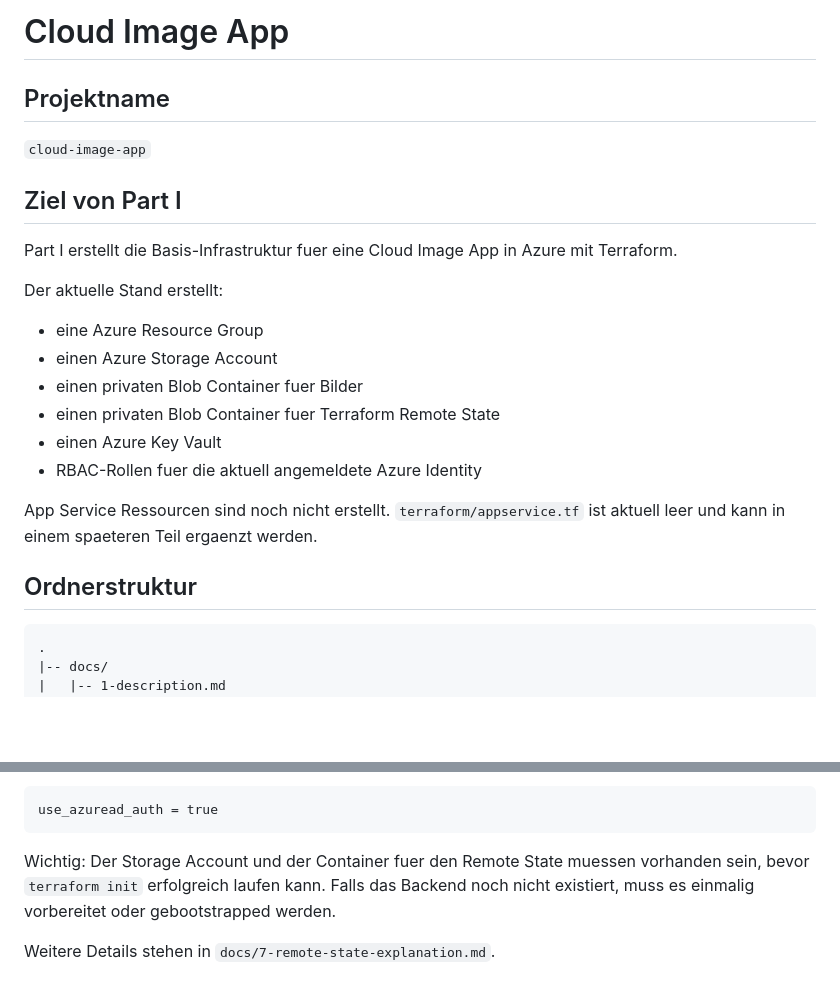
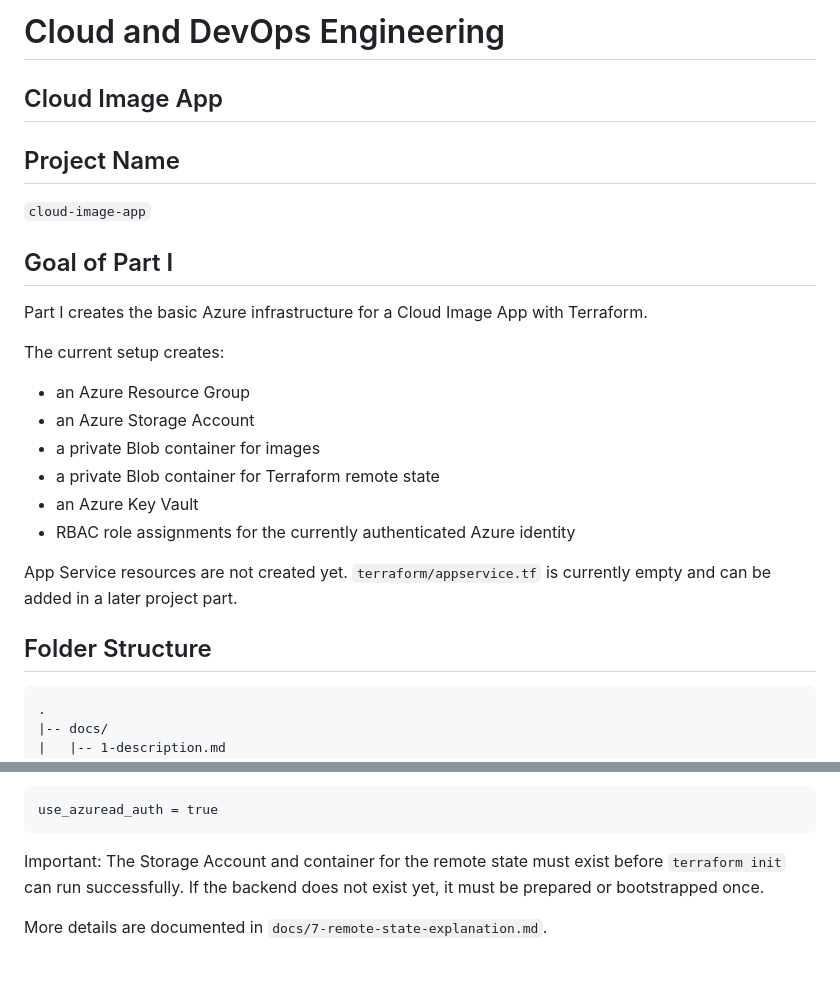
Before and after one commit to Cetryx/cloud-image-app, a Markdown page: README.md, 2 parts joined by grey strips. Drawn GitHub-style; blank space fills up the shorter version.

````diff
--- a/README.md
+++ b/README.md
@@ -1,25 +1,27 @@
-# Cloud Image App
+# Cloud and DevOps Engineering
 
-## Projektname
+## Cloud Image App
+
+## Project Name
 
 `cloud-image-app`
 
-## Ziel von Part I
+## Goal of Part I
 
-Part I erstellt die Basis-Infrastruktur fuer eine Cloud Image App in Azure mit Terraform.
+Part I creates the basic Azure infrastructure for a Cloud Image App with Terraform.
 
-Der aktuelle Stand erstellt:
+The current setup creates:
 
-- eine Azure Resource Group
-- einen Azure Storage Account
-- einen privaten Blob Container fuer Bilder
-- einen privaten Blob Container fuer Terraform Remote State
-- einen Azure Key Vault
-- RBAC-Rollen fuer die aktuell angemeldete Azure Identity
+- an Azure Resource Group
+- an Azure Storage Account
+- a private Blob container for images
+- a private Blob container for Terraform remote state
+- an Azure Key Vault
+- RBAC role assignments for the currently authenticated Azure identity
 
-App Service Ressourcen sind noch nicht erstellt. `terraform/appservice.tf` ist aktuell leer und kann in einem spaeteren Teil ergaenzt werden.
+App Service resources are not created yet. `terraform/appservice.tf` is currently empty and can be added in a later project part.
 
-## Ordnerstruktur
+## Folder Structure
 
 ```text
 .
@@ -143,6 +143,6 @@ Der State wird im Container `tfstate` als Blob `cloud-image-app.tfstate` gespeic
 use_azuread_auth = true
 ```
 
-Wichtig: Der Storage Account und der Container fuer den Remote State muessen vorhanden sein, bevor `terraform init` erfolgreich laufen kann. Falls das Backend noch nicht existiert, muss es einmalig vorbereitet oder gebootstrapped werden.
+Important: The Storage Account and container for the remote state must exist before `terraform init` can run successfully. If the backend does not exist yet, it must be prepared or bootstrapped once.
 
-Weitere Details stehen in `docs/7-remote-state-explanation.md`.
+More details are documented in `docs/7-remote-state-explanation.md`.
````
Also changed, not shown: other parts of README.md (+26 -28 lines).
